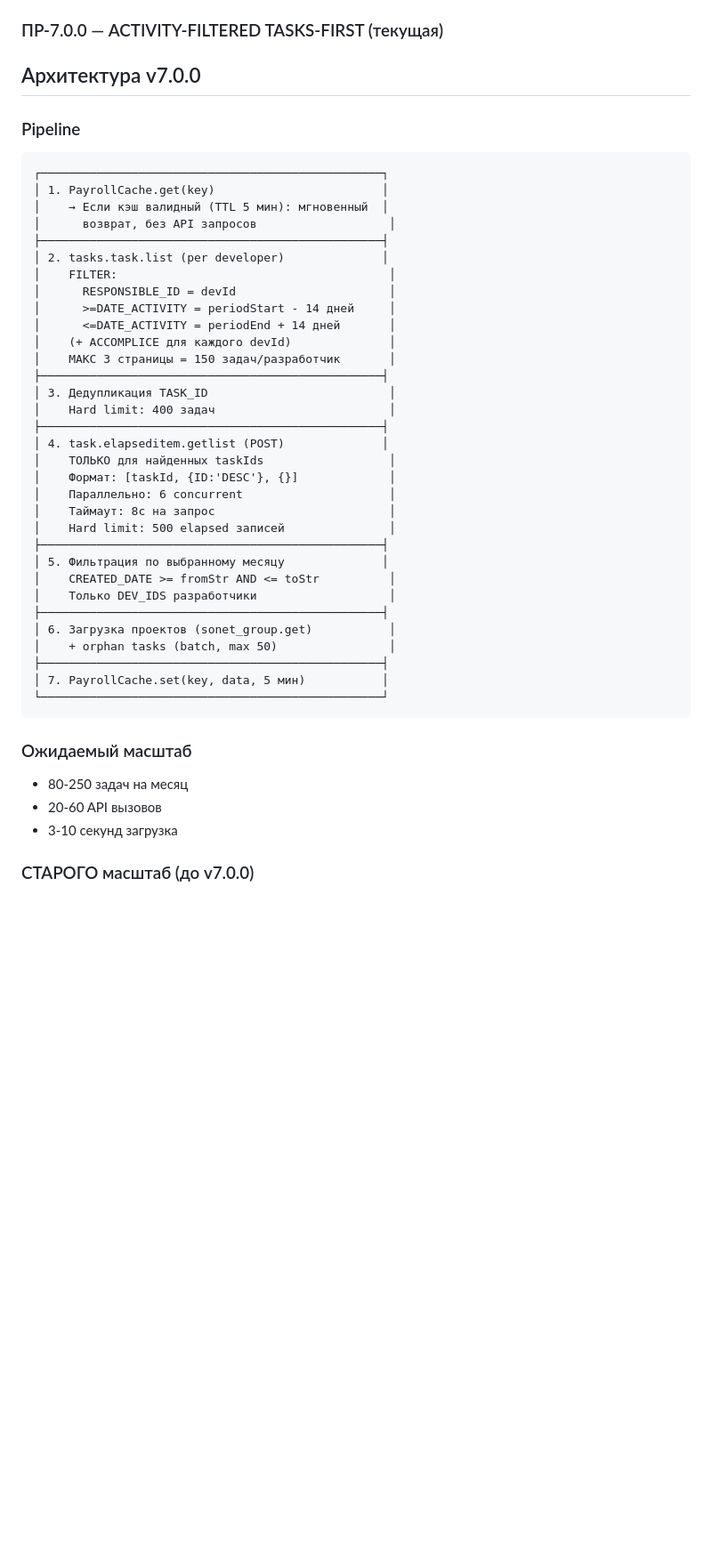
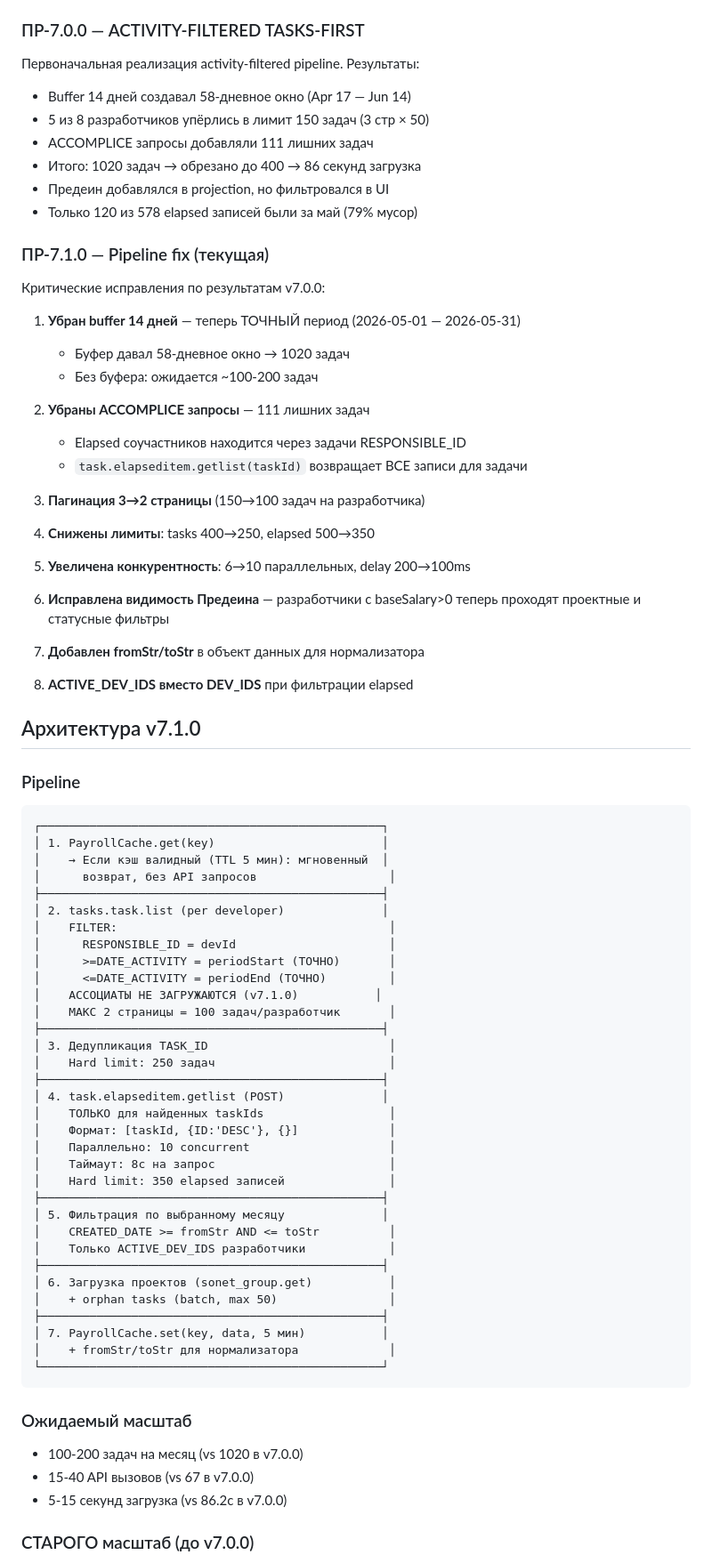
Before and after one commit to Antisakrum2004/obmen, a Markdown page: docs/PROJECT_BRAIN.md, the part around one of its changes. Shown at 89% size. Drawn GitHub-style; blank space fills up the shorter version.

Commit message:
docs: Update PROJECT_BRAIN.md for v7.1.0

````diff
--- a/docs/PROJECT_BRAIN.md
+++ b/docs/PROJECT_BRAIN.md
@@ -51,9 +51,42 @@
 - Мьютекс generation для отмены устаревших загрузок
 - Всё ещё использовал `>=CREATED_DATE` вместо `>=DATE_ACTIVITY`
 
-### ПР-7.0.0 — ACTIVITY-FILTERED TASKS-FIRST (текущая)
+### ПР-7.0.0 — ACTIVITY-FILTERED TASKS-FIRST
 
-## Архитектура v7.0.0
+Первоначальная реализация activity-filtered pipeline. Результаты:
+- Buffer 14 дней создавал 58-дневное окно (Apr 17 — Jun 14)
+- 5 из 8 разработчиков упёрлись в лимит 150 задач (3 стр × 50)
+- ACCOMPLICE запросы добавляли 111 лишних задач
+- Итого: 1020 задач → обрезано до 400 → 86 секунд загрузка
+- Предеин добавлялся в projection, но фильтровался в UI
+- Только 120 из 578 elapsed записей были за май (79% мусор)
+
+### ПР-7.1.0 — Pipeline fix (текущая)
+
+Критические исправления по результатам v7.0.0:
+
+1. **Убран buffer 14 дней** — теперь ТОЧНЫЙ период (2026-05-01 — 2026-05-31)
+   - Буфер давал 58-дневное окно → 1020 задач
+   - Без буфера: ожидается ~100-200 задач
+
+2. **Убраны ACCOMPLICE запросы** — 111 лишних задач
+   - Elapsed соучастников находится через задачи RESPONSIBLE_ID
+   - `task.elapseditem.getlist(taskId)` возвращает ВСЕ записи для задачи
+
+3. **Пагинация 3→2 страницы** (150→100 задач на разработчика)
+
+4. **Снижены лимиты**: tasks 400→250, elapsed 500→350
+
+5. **Увеличена конкурентность**: 6→10 параллельных, delay 200→100ms
+
+6. **Исправлена видимость Предеина** — разработчики с baseSalary>0
+   теперь проходят проектные и статусные фильтры
+
+7. **Добавлен fromStr/toStr** в объект данных для нормализатора
+
+8. **ACTIVE_DEV_IDS вместо DEV_IDS** при фильтрации elapsed
+
+## Архитектура v7.1.0
 
 ### Pipeline
 
@@ -66,36 +99,37 @@
 │ 2. tasks.task.list (per developer)              │
 │    FILTER:                                       │
 │      RESPONSIBLE_ID = devId                      │
-│      >=DATE_ACTIVITY = periodStart - 14 дней     │
-│      <=DATE_ACTIVITY = periodEnd + 14 дней       │
-│    (+ ACCOMPLICE для каждого devId)              │
-│    МАКС 3 страницы = 150 задач/разработчик       │
+│      >=DATE_ACTIVITY = periodStart (ТОЧНО)       │
+│      <=DATE_ACTIVITY = periodEnd (ТОЧНО)         │
+│    АССОЦИАТЫ НЕ ЗАГРУЖАЮТСЯ (v7.1.0)           │
+│    МАКС 2 страницы = 100 задач/разработчик       │
 ├─────────────────────────────────────────────────┤
 │ 3. Дедупликация TASK_ID                          │
-│    Hard limit: 400 задач                         │
+│    Hard limit: 250 задач                         │
 ├─────────────────────────────────────────────────┤
 │ 4. task.elapseditem.getlist (POST)              │
 │    ТОЛЬКО для найденных taskIds                  │
 │    Формат: [taskId, {ID:'DESC'}, {}]             │
-│    Параллельно: 6 concurrent                     │
+│    Параллельно: 10 concurrent                    │
 │    Таймаут: 8с на запрос                         │
-│    Hard limit: 500 elapsed записей               │
+│    Hard limit: 350 elapsed записей               │
 ├─────────────────────────────────────────────────┤
 │ 5. Фильтрация по выбранному месяцу              │
 │    CREATED_DATE >= fromStr AND <= toStr          │
-│    Только DEV_IDS разработчики                   │
+│    Только ACTIVE_DEV_IDS разработчики            │
 ├─────────────────────────────────────────────────┤
 │ 6. Загрузка проектов (sonet_group.get)           │
 │    + orphan tasks (batch, max 50)                │
 ├─────────────────────────────────────────────────┤
 │ 7. PayrollCache.set(key, data, 5 мин)           │
+│    + fromStr/toStr для нормализатора             │
 └─────────────────────────────────────────────────┘
 ```
 
 ### Ожидаемый масштаб
-- 80-250 задач на месяц
-- 20-60 API вызовов
-- 3-10 секунд загрузка
+- 100-200 задач на месяц (vs 1020 в v7.0.0)
+- 15-40 API вызовов (vs 67 в v7.0.0)
+- 5-15 секунд загрузка (vs 86.2с в v7.0.0)
 
 ### СТАРОГО масштаб (до v7.0.0)
 - 3260 задач
````
Also changed, not shown: other parts of docs/PROJECT_BRAIN.md (+22 -6 lines).
